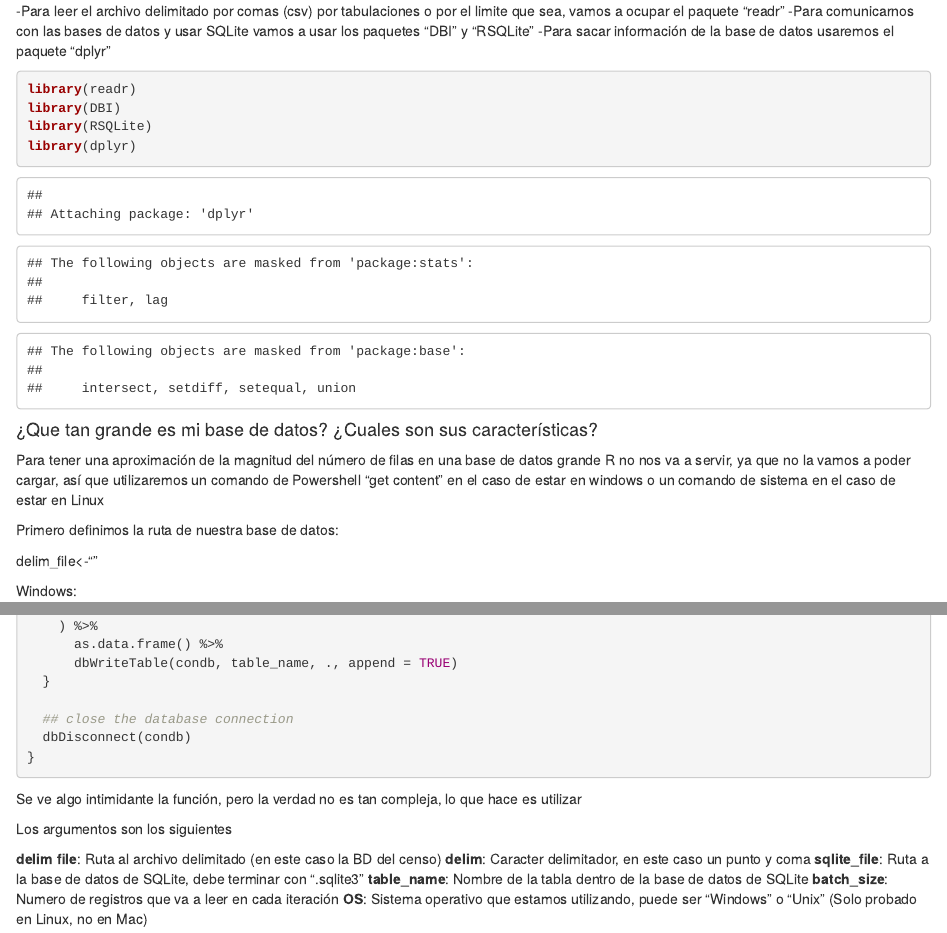
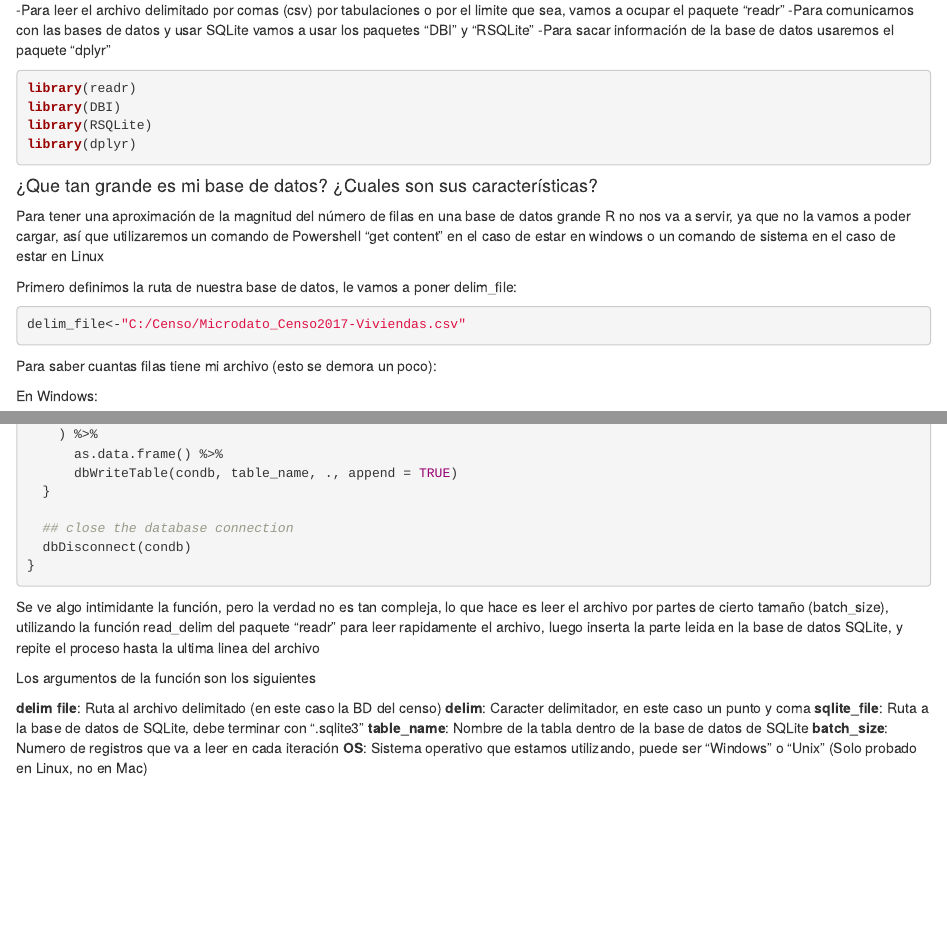
Before and after one commit to juliancabezas/webpage, an R Markdown document (content/post/2019-03-15-SQLITE-R-memoria-csv-txt/index.Rmd): the page in a window 1100 px wide, from 860 px down before the commit and from 920 px down after it, so that both start at the same text, and a second part further down, joined at a grey line. Rendered offline with R 4.5, knitr and Pandoc, with nearby package versions; drawn as R Markdown's standard HTML page in place of the format the file asks for; some code elsewhere in the file could not run offline.

Commit message:
Avances tutorial 2 v2

````diff
--- a/content/post/2019-03-15-SQLITE-R-memoria-csv-txt/index.Rmd
+++ b/content/post/2019-03-15-SQLITE-R-memoria-csv-txt/index.Rmd
@@ -68,7 +66,7 @@ La base de datos la voy a descomprimir en una carpeta llamada "Censo" en el disc
 -Para comunicarnos con las bases de datos y usar SQLite vamos a usar los paquetes "DBI" y "RSQLite"
 -Para sacar información de la base de datos usaremos el paquete "dplyr"
 
-```{r}
+```{r,message=FALSE}
 library(readr)
 library(DBI)
 library(RSQLite)
@@ -79,16 +77,16 @@ library(dplyr)
 
 Para tener una aproximación de la magnitud del número de filas en una base de datos grande R no nos va a servir, ya que no la vamos a poder cargar, así que utilizaremos un comando de Powershell "get content" en el caso de estar en windows o un comando de sistema en el caso de estar en Linux
 
-Primero definimos la ruta de nuestra base de datos:
+Primero definimos la ruta de nuestra base de datos, le vamos a poner delim_file:
 
 ```{r}
-
+delim_file<-"C:/Censo/Microdato_Censo2017-Viviendas.csv"
 ```
 
 
-delim_file<-""
+Para saber cuantas filas tiene mi archivo (esto se demora un poco):
 
-Windows:
+En Windows:
 
 ```{r}
 total_records <- system2("powershell", args = c("Get-content", delim_file, "|", "Measure-Object", "–Line"),
@@ -198,9 +199,9 @@ read_delim2sqlite <- function(delim_file, delim, sqlite_file, table_name, batch_
 
 ```
 
-Se ve algo intimidante la función, pero la verdad no es tan compleja, lo que hace es utilizar
+Se ve algo intimidante la función, pero la verdad no es tan compleja, lo que hace es leer el archivo por partes de cierto tamaño (batch_size), utilizando la función read_delim del paquete "readr" para leer rapidamente el archivo, luego inserta la parte leida en la base de datos SQLite, y repite el proceso hasta la ultima linea del archivo
 
-Los argumentos son los siguientes
+Los argumentos de la función son los siguientes
 
 **delim file**: Ruta al archivo delimitado (en este caso la BD del censo)
 **delim**: Caracter delimitador, en este caso un punto y coma
````
Also changed, not shown: static/img/archivo_censo.JPG (added), content/post/2019-03-15-SQLITE-R-memoria-csv-txt/index.Rmd (11 more changed lines).
